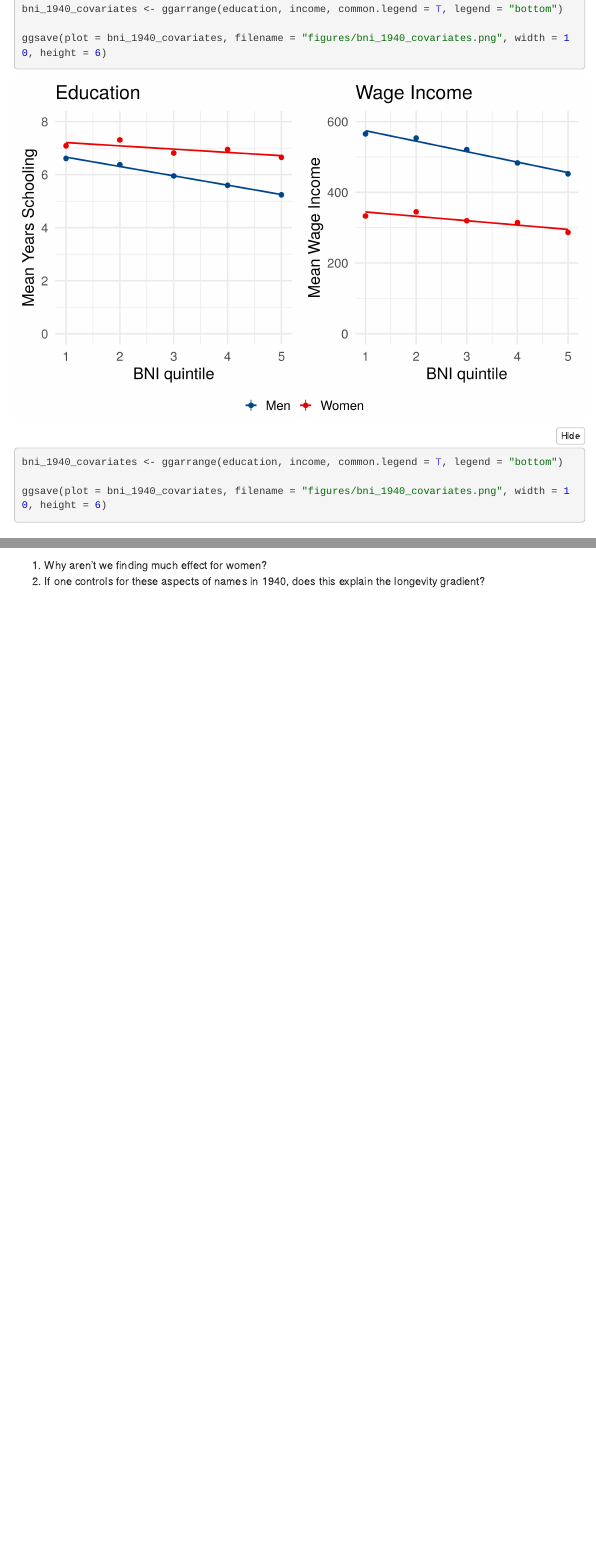
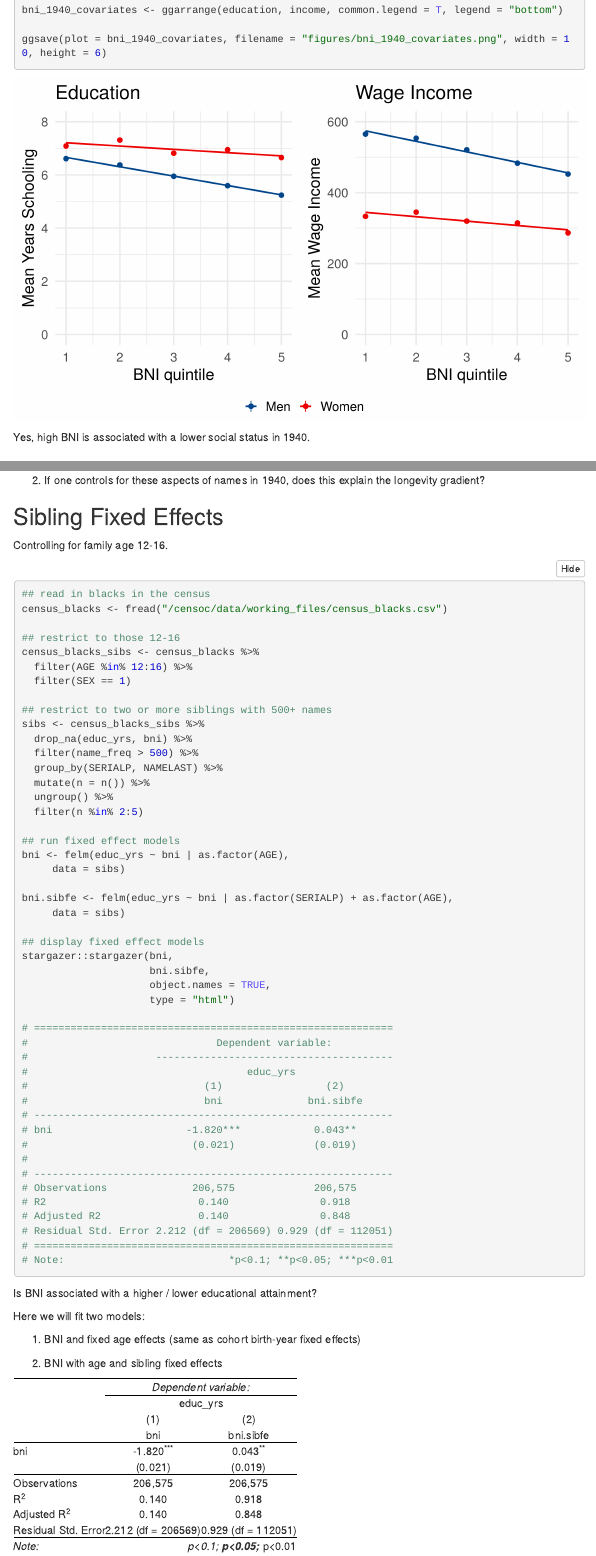
Before and after one commit to josh-goldstein-git/black_names_longevity, an R Markdown document (progs/1940/1940_census.Rmd): the page in a window 1100 px wide, from 3670 px down before the commit and from 4110 px down after it, so that both start at the same text, and a second part further down, joined at a grey line. The pictures show the output file progs/1940/1940_census.nb.html that the author committed with the source, opened offline; folded parts are opened; menus at the side of the page are left out.

Commit message:
education and bni in 1940

````diff
--- a/progs/1940/1940_census.Rmd
+++ b/progs/1940/1940_census.Rmd
@@ -36,10 +36,12 @@ Steps to prepare data:
 library(data.table)
 library(tidyverse)
 library(ggpubr)
+library(lfe)
 
 
 ## read in census and restricts to black folks
 census <- fread("/home/ipums/casey-ipums/IPUMS2019/1940/TSV/P.tsv")
+
 
 ## Filter to only include those who identify as black
 census_blacks <- census %>%
@@ -209,12 +233,7 @@ ggsave(plot = bni_1940_covariates, filename = "figures/bni_1940_covariates.png",
 
 ![](figures/bni_1940_covariates.png)
 
-
-```{r, eval = F}
-bni_1940_covariates <- ggarrange(education, income, common.legend = T, legend = "bottom")
-
-ggsave(plot = bni_1940_covariates, filename = "figures/bni_1940_covariates.png", width = 10, height = 6)
-```
+Yes, high BNI is associated with a lower social status in 1940.
 
 ## Nicknames
 
@@ -244,4 +276,5 @@ ggsave(plot = nicknames, filename = "figures/nickname_propotion.png", height = 5
 
 ![](figures/nickname_propotion.png)
 
+(2) If one controls for these aspects of names in 1940, does this explain the longevity gradient?
 
@@ -249,3 +281,77 @@ ggsave(plot = nicknames, filename = "figures/nickname_propotion.png", height = 5
 
-(1) Why aren’t we finding much effect for women?
-(2) If one controls for these aspects of names in 1940, does this explain the longevity gradient?
+## Sibling Fixed Effects
+
+Controlling for family age 12-16.
+
+```{r, eval = F}
+## read in blacks in the census
+census_blacks <- fread("/censoc/data/working_files/census_blacks.csv")
+
+## restrict to those 12-16
+census_blacks_sibs <- census_blacks %>%
+  filter(AGE %in% 12:16) %>%
+  filter(SEX == 1)
+
+## restrict to two or more siblings with 500+ names
+sibs <- census_blacks_sibs %>%
+  drop_na(educ_yrs, bni) %>%
+  filter(name_freq > 500) %>%
+  group_by(SERIALP, NAMELAST) %>%
+  mutate(n = n()) %>%
+  ungroup() %>%
+  filter(n %in% 2:5)
+
+## run fixed effect models
+bni <- felm(educ_yrs ~ bni | as.factor(AGE),
+     data = sibs)
+
+bni.sibfe <- felm(educ_yrs ~ bni | as.factor(SERIALP) + as.factor(AGE),
+     data = sibs)
+
+## display fixed effect models
+stargazer::stargazer(bni,
+                     bni.sibfe,
+                     object.names = TRUE,
+                     type = "html")
+
+# ===========================================================
+#                               Dependent variable:
+#                     ---------------------------------------
+#                                    educ_yrs
+#                             (1)                 (2)
+#                             bni              bni.sibfe
+# -----------------------------------------------------------
+# bni                      -1.820***            0.043**
+#                           (0.021)             (0.019)
+#
+# -----------------------------------------------------------
+# Observations              206,575             206,575
+# R2                         0.140               0.918
+# Adjusted R2                0.140               0.848
+# Residual Std. Error 2.212 (df = 206569) 0.929 (df = 112051)
+# ===========================================================
+# Note:                           *p<0.1; **p<0.05; ***p<0.01
+```
+
+Is BNI associated with a higher / lower educational attainment?
+
+Here we will fit two models:
+
+(1) BNI and fixed age effects (same as cohort birth-year fixed effects)
+
+(2) BNI with age and sibling fixed effects
+
+<table style="text-align:center"><tr><td colspan="3" style="border-bottom: 1px solid black"></td></tr><tr><td style="text-align:left"></td><td colspan="2"><em>Dependent variable:</em></td></tr>
+<tr><td></td><td colspan="2" style="border-bottom: 1px solid black"></td></tr>
+<tr><td style="text-align:left"></td><td colspan="2">educ_yrs</td></tr>
+<tr><td style="text-align:left"></td><td>(1)</td><td>(2)</td></tr>
+<tr><td style="text-align:left"></td><td>bni</td><td>bni.sibfe</td></tr>
+<tr><td colspan="3" style="border-bottom: 1px solid black"></td></tr><tr><td style="text-align:left">bni</td><td>-1.820<sup>***</sup></td><td>0.043<sup>**</sup></td></tr>
+<tr><td style="text-align:left"></td><td>(0.021)</td><td>(0.019)</td></tr>
+<tr><td style="text-align:left"></td><td></td><td></td></tr>
+<tr><td colspan="3" style="border-bottom: 1px solid black"></td></tr><tr><td style="text-align:left">Observations</td><td>206,575</td><td>206,575</td></tr>
+<tr><td style="text-align:left">R<sup>2</sup></td><td>0.140</td><td>0.918</td></tr>
+<tr><td style="text-align:left">Adjusted R<sup>2</sup></td><td>0.140</td><td>0.848</td></tr>
+<tr><td style="text-align:left">Residual Std. Error</td><td>2.212 (df = 206569)</td><td>0.929 (df = 112051)</td></tr>
+<tr><td colspan="3" style="border-bottom: 1px solid black"></td></tr><tr><td style="text-align:left"><em>Note:</em></td><td colspan="2" style="text-align:right"><sup>*</sup>p<0.1; <sup>**</sup>p<0.05; <sup>***</sup>p<0.01</td></tr>
+</table>
````
Also changed, not shown: progs/models.R (+4 -4 lines), progs/1940/1940_census.nb.html, progs/1940/figures/nickname_propotion.png, progs/1940/income.png (added), progs/1940/transition_matrix.png (added), progs/1940/transition_matrix_all.png (added), progs/1940/1940_census.Rmd (58 more changed lines).
